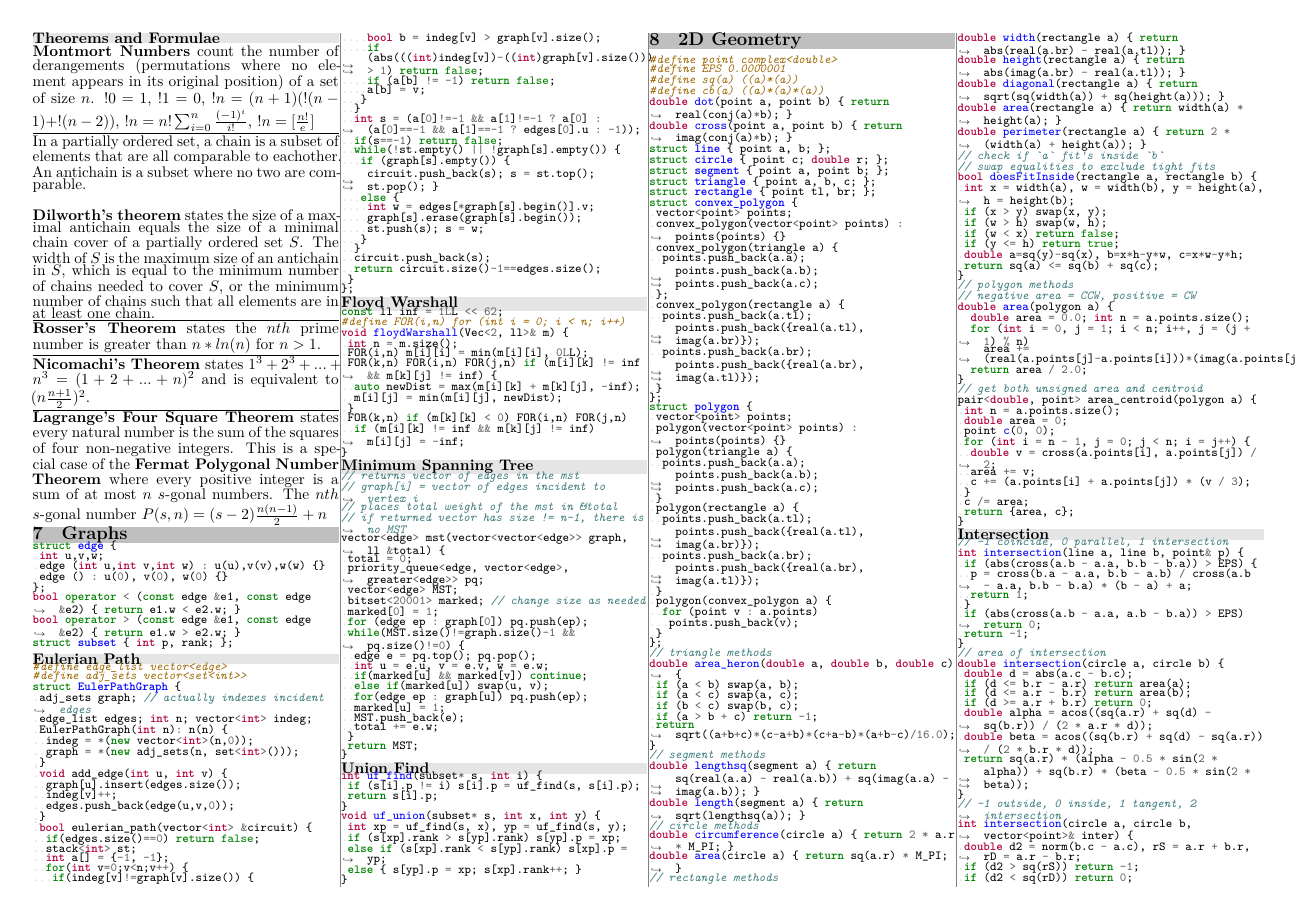
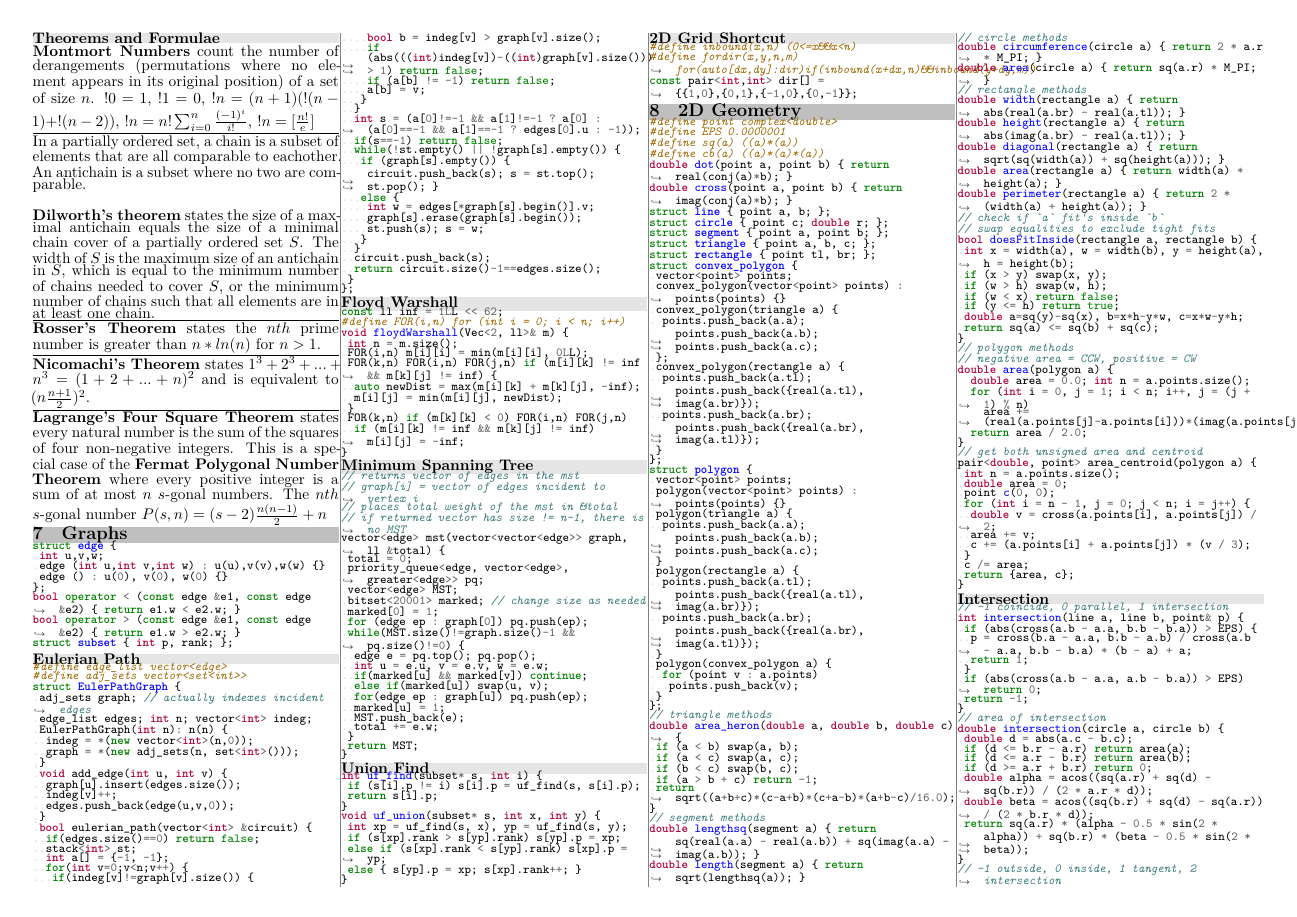
Before and after one commit to UPEISMCSCCC/Code, a LaTeX document (notebook/notebook.tex): page 5 of 6. Compiled offline with XeLaTeX.

Commit message:
added grid shortcut code to notebook

```diff
--- a/notebook/notebook.tex
+++ b/notebook/notebook.tex
@@ -220,6 +220,8 @@
 \inputcpp{../snippets/graph/mst.cpp}
 \bgsubsection{Union Find}
 \inputcpp{../snippets/graph/union_find.cpp}
+\bgsubsection{2D Grid Shortcut}
+\inputcpp{../snippets/graph/grid.cpp}
 
 \bgsection{2D Geometry}
 \inputcpp{../snippets/2D_geometry/shapes.cpp}
```
